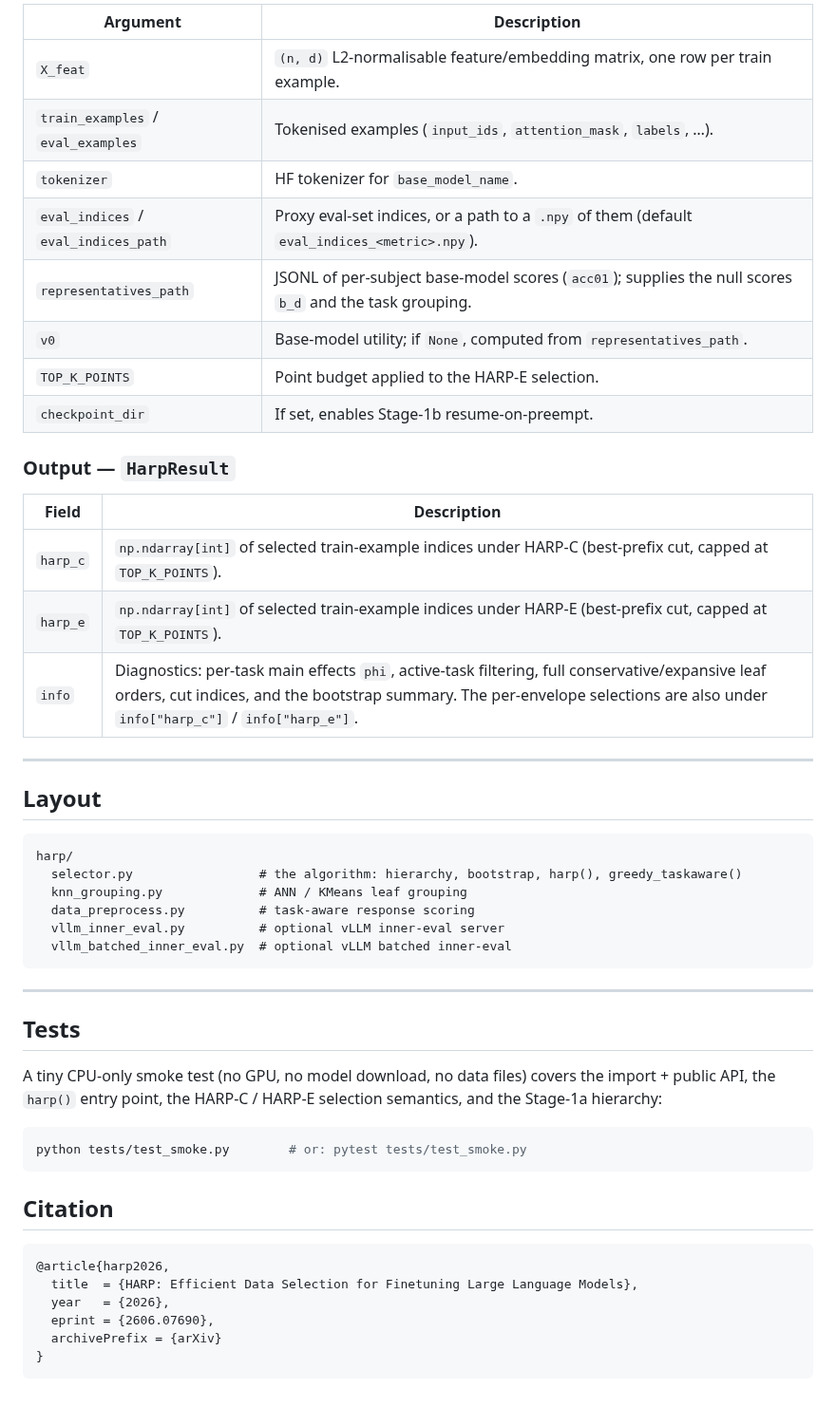
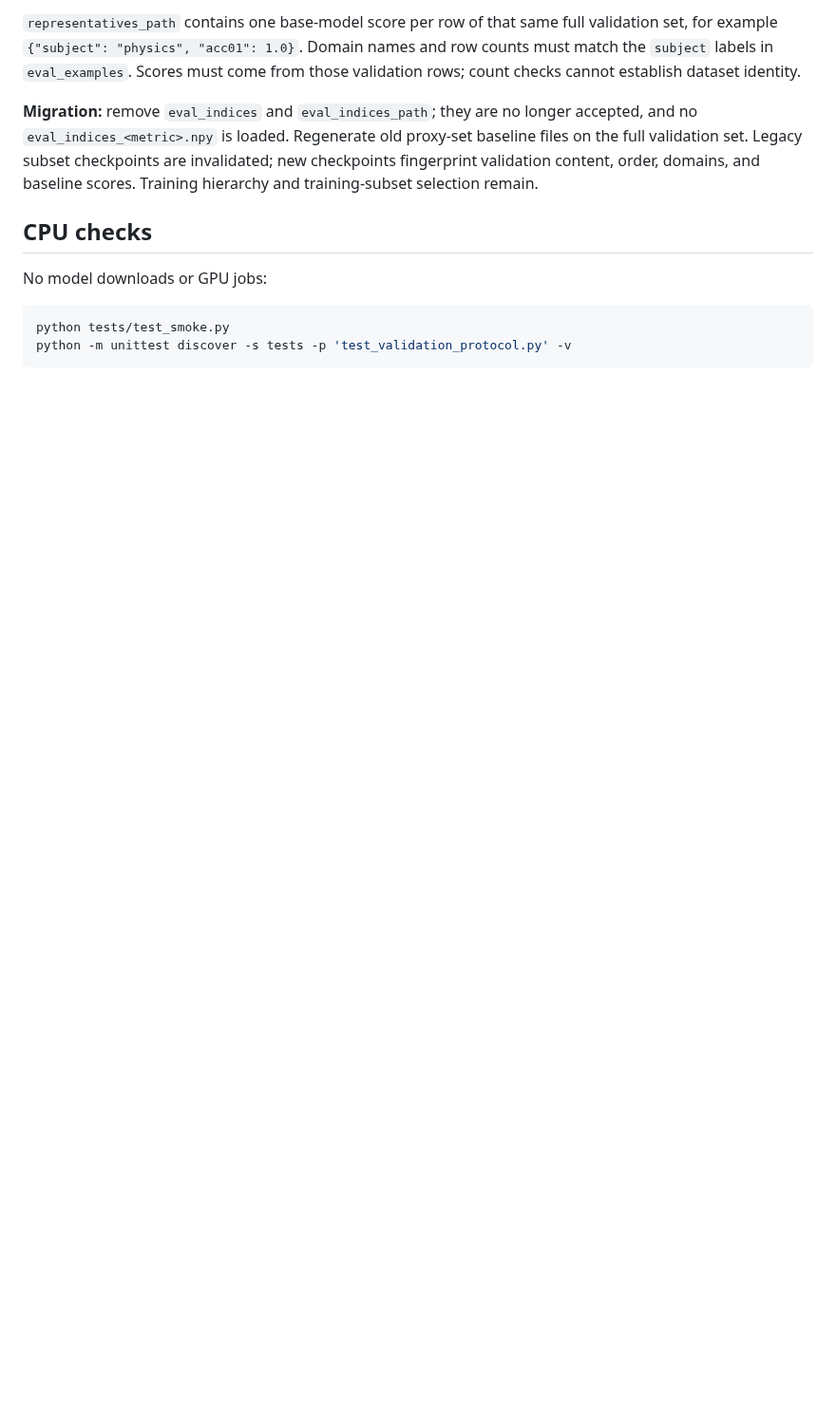
Before and after one commit to NingWang0123/HARP, a Markdown page: README.md, the part around one of its changes. Shown at 95% size. GitHub-like rendering; blank space fills up the shorter version.

````diff
--- a/README.md
+++ b/README.md
@@ -87,55 +45,20 @@ info       = result.info     # diagnostics: phi, task filtering, leaf orders, cu
 
-| Argument | Description |
-| -------- | ----------- |
-| `X_feat` | `(n, d)` L2-normalisable feature/embedding matrix, one row per train example. |
-| `train_examples` / `eval_examples` | Tokenised examples (`input_ids`, `attention_mask`, `labels`, …). |
-| `tokenizer` | HF tokenizer for `base_model_name`. |
-| `eval_indices` / `eval_indices_path` | Proxy eval-set indices, or a path to a `.npy` of them (default `eval_indices_<metric>.npy`). |
-| `representatives_path` | JSONL of per-subject base-model scores (`acc01`); supplies the null scores `b_d` and the task grouping. |
-| `v0` | Base-model utility; if `None`, computed from `representatives_path`. |
-| `TOP_K_POINTS` | Point budget applied to the HARP-E selection. |
-| `checkpoint_dir` | If set, enables Stage-1b resume-on-preempt. |
+`representatives_path` contains one base-model score per row of that same full
+validation set, for example `{"subject": "physics", "acc01": 1.0}`. Domain names
+and row counts must match the `subject` labels in `eval_examples`. Scores must
+come from those validation rows; count checks cannot establish dataset identity.
 
-### Output — `HarpResult`
+**Migration:** remove `eval_indices` and `eval_indices_path`; they are no longer
+accepted, and no `eval_indices_<metric>.npy` is loaded. Regenerate old proxy-set
+baseline files on the full validation set. Legacy subset checkpoints are
+invalidated; new checkpoints fingerprint validation content, order, domains,
+and baseline scores. Training hierarchy and training-subset selection remain.
 
-| Field | Description |
-| ----- | ----------- |
-| `harp_c` | `np.ndarray[int]` of selected train-example indices under HARP-C (best-prefix cut, capped at `TOP_K_POINTS`). |
-| `harp_e` | `np.ndarray[int]` of selected train-example indices under HARP-E (best-prefix cut, capped at `TOP_K_POINTS`). |
-| `info` | Diagnostics: per-task main effects `phi`, active-task filtering, full conservative/expansive leaf orders, cut indices, and the bootstrap summary. The per-envelope selections are also under `info["harp_c"]` / `info["harp_e"]`. |
+## CPU checks
 
----
-
-## Layout
-
-```
-harp/
-  selector.py                 # the algorithm: hierarchy, bootstrap, harp(), greedy_taskaware()
-  knn_grouping.py             # ANN / KMeans leaf grouping
-  data_preprocess.py          # task-aware response scoring
-  vllm_inner_eval.py          # optional vLLM inner-eval server
-  vllm_batched_inner_eval.py  # optional vLLM batched inner-eval
-```
-
----
-
-## Tests
-
-A tiny CPU-only smoke test (no GPU, no model download, no data files) covers the
-import + public API, the `harp()` entry point, the HARP-C / HARP-E selection
-semantics, and the Stage-1a hierarchy:
+No model downloads or GPU jobs:
 
 ```bash
-python tests/test_smoke.py        # or: pytest tests/test_smoke.py
+python tests/test_smoke.py
+python -m unittest discover -s tests -p 'test_validation_protocol.py' -v
 ```
-
-## Citation
-
-```bibtex
-@article{harp2026,
-  title  = {HARP: Efficient Data Selection for Finetuning Large Language Models},
-  year   = {2026},
-  eprint = {2606.07690},
-  archivePrefix = {arXiv}
-}
-```
````
Also changed, not shown: other parts of README.md (+23 -65 lines), docs/workflow.png (added), 4 other files.
